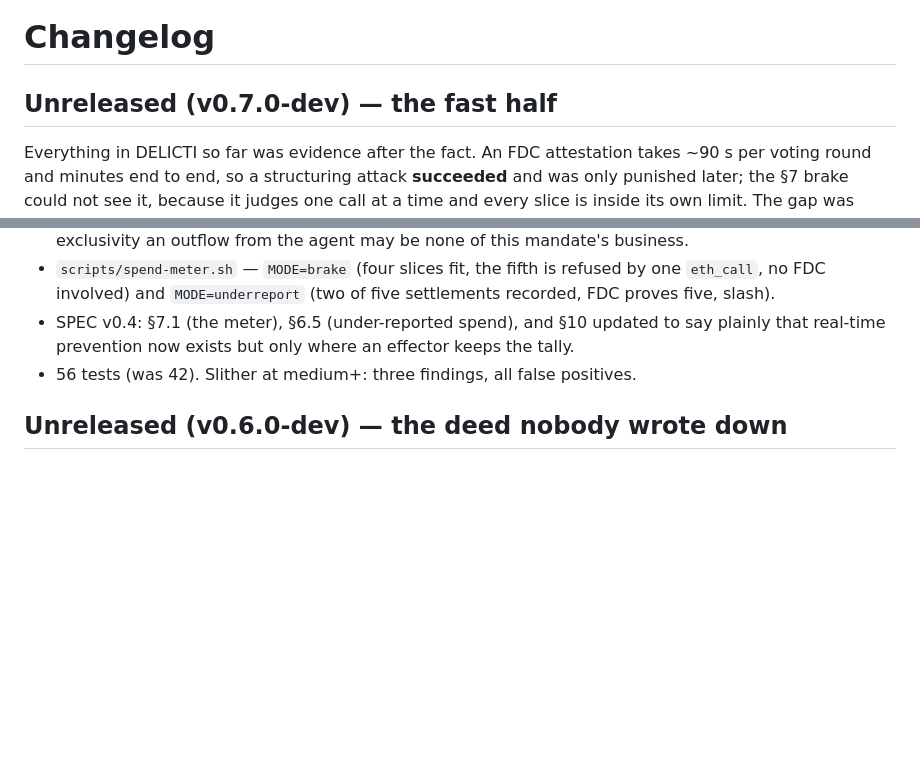
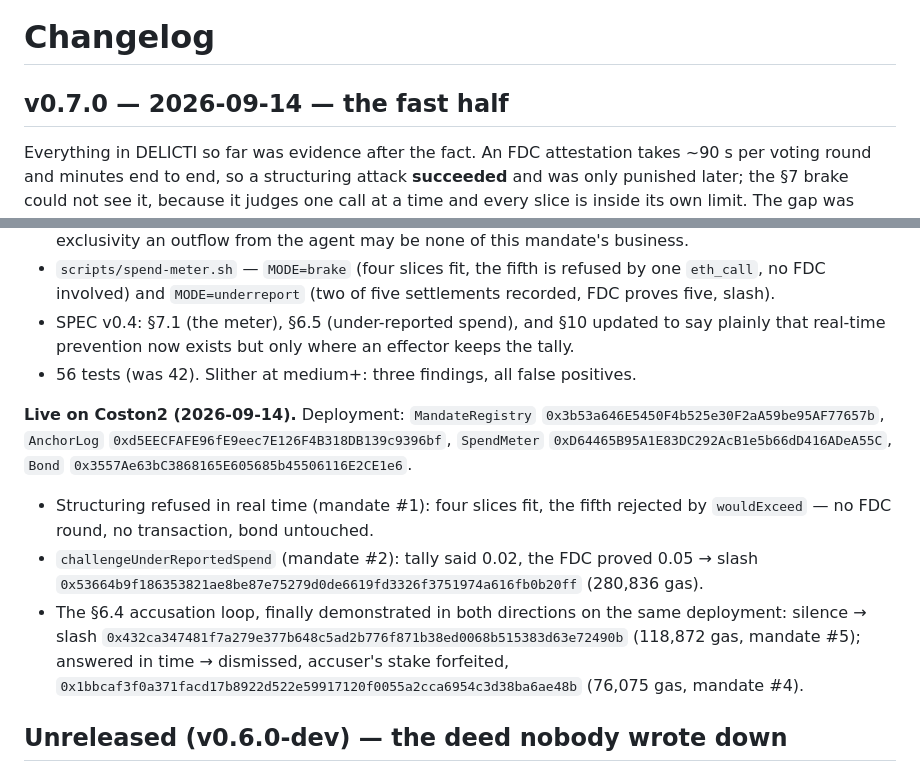
Before and after one commit to dziuba0x/delicti, a Markdown page: CHANGELOG.md, 2 parts joined by grey strips. Rendered like a GitHub page; blank space fills up the shorter version.

```diff
--- a/CHANGELOG.md
+++ b/CHANGELOG.md
@@ -1,6 +1,6 @@
 # Changelog
 
-## Unreleased (v0.7.0-dev) — the fast half
+## v0.7.0 — 2026-09-14 — the fast half
 
 Everything in DELICTI so far was evidence after the fact. An FDC attestation takes ~90 s per voting round and minutes end to end, so a structuring attack **succeeded** and was only punished later; the §7 brake could not see it, because it judges one call at a time and every slice is inside its own limit. The gap was never patience — it was arithmetic. Only a cumulative total can refuse the next slice.
 
@@ -9,6 +9,12 @@ Everything in DELICTI so far was evidence after the fact. An FDC attestation tak
 - `scripts/spend-meter.sh` — `MODE=brake` (four slices fit, the fifth is refused by one `eth_call`, no FDC involved) and `MODE=underreport` (two of five settlements recorded, FDC proves five, slash).
 - SPEC v0.4: §7.1 (the meter), §6.5 (under-reported spend), and §10 updated to say plainly that real-time prevention now exists but only where an effector keeps the tally.
 - 56 tests (was 42). Slither at medium+: three findings, all false positives.
+
+**Live on Coston2 (2026-09-14).** Deployment: `MandateRegistry` `0x3b53a646E5450F4b525e30F2aA59be95AF77657b`, `AnchorLog` `0xd5EECFAFE96fE9eec7E126F4B318DB139c9396bf`, `SpendMeter` `0xD64465B95A1E83DC292AcB1e5b66dD416ADeA55C`, `Bond` `0x3557Ae63bC3868165E605685b45506116E2CE1e6`.
+
+- Structuring refused in real time (mandate #1): four slices fit, the fifth rejected by `wouldExceed` — no FDC round, no transaction, bond untouched.
+- `challengeUnderReportedSpend` (mandate #2): tally said 0.02, the FDC proved 0.05 → slash `0x53664b9f186353821ae8be87e75279d0de6619fd3326f3751974a616fb0b20ff` (280,836 gas).
+- The §6.4 accusation loop, finally demonstrated in both directions on the same deployment: silence → slash `0x432ca347481f7a279e377b648c5ad2b776f871b38ed0068b515383d63e72490b` (118,872 gas, mandate #5); answered in time → dismissed, accuser's stake forfeited, `0x1bbcaf3f0a371facd17b8922d522e59917120f0055a2cca6954c3d38ba6ae48b` (76,075 gas, mandate #4).
 
 ## Unreleased (v0.6.0-dev) — the deed nobody wrote down
 
```
Also changed, not shown: README.md (+19 -3 lines).
